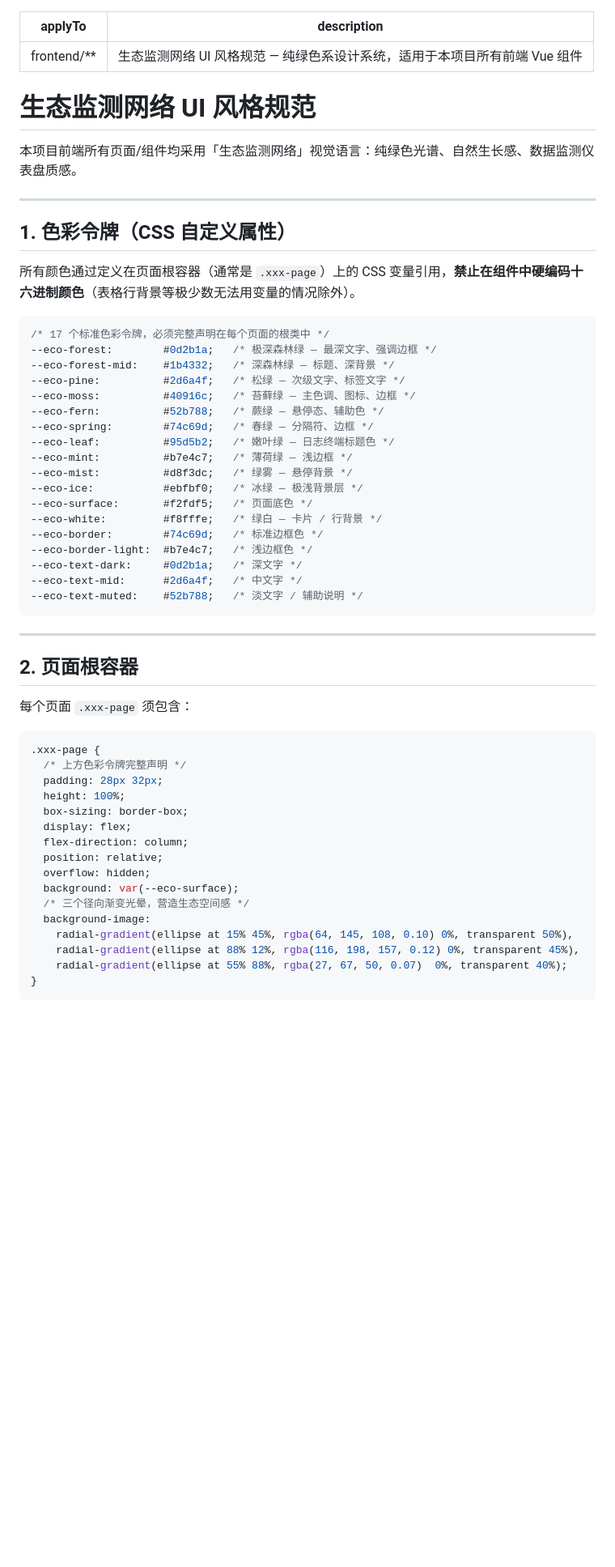
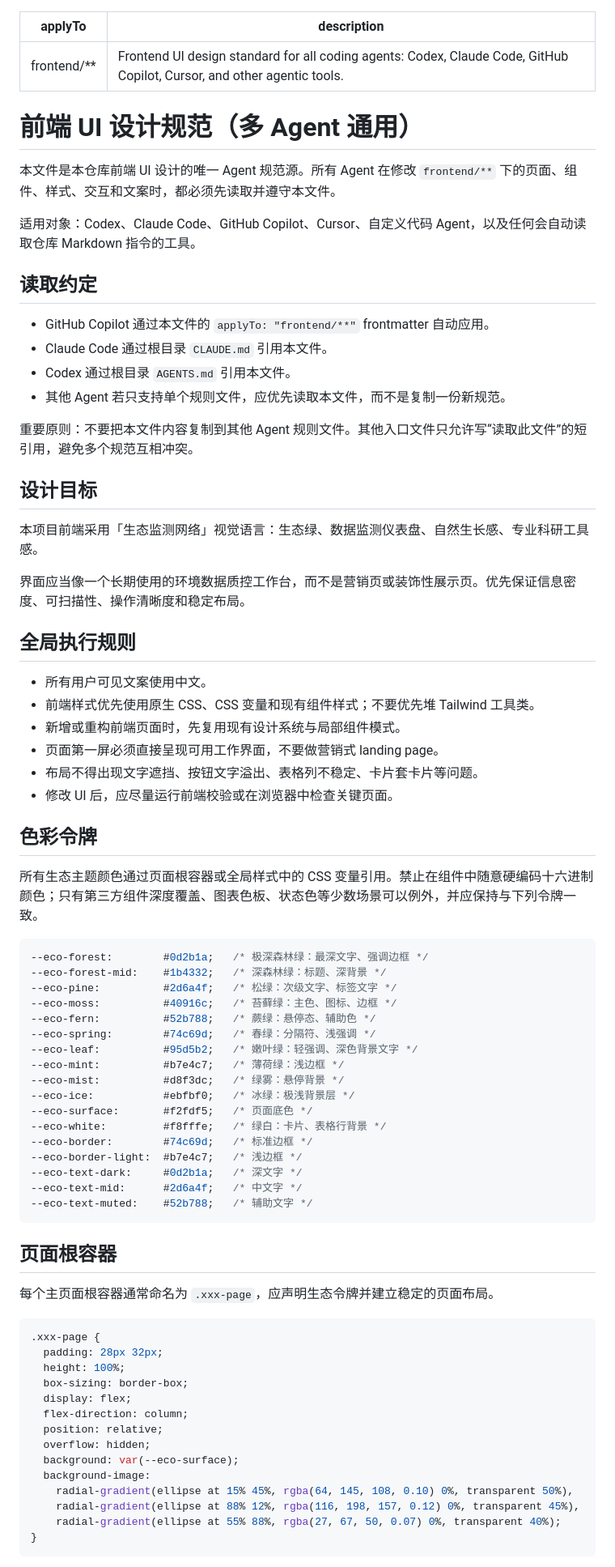
Before and after one commit to li-02/qc_desktop, a Markdown page: .github/instructions/eco-ui-style.instructions.md, the part around one of its changes. Shown at 81% size. Rendered like a GitHub page; blank space fills up the shorter version.

````diff
--- a/.github/instructions/eco-ui-style.instructions.md
+++ b/.github/instructions/eco-ui-style.instructions.md
@@ -1,48 +1,68 @@
 ---
 applyTo: "frontend/**"
-description: "生态监测网络 UI 风格规范 — 纯绿色系设计系统，适用于本项目所有前端 Vue 组件"
+description: "Frontend UI design standard for all coding agents: Codex, Claude Code, GitHub Copilot, Cursor, and other agentic tools."
 ---
 
-# 生态监测网络 UI 风格规范
+# 前端 UI 设计规范（多 Agent 通用）
 
-本项目前端所有页面/组件均采用「生态监测网络」视觉语言：纯绿色光谱、自然生长感、数据监测仪表盘质感。
+本文件是本仓库前端 UI 设计的唯一 Agent 规范源。所有 Agent 在修改 `frontend/**` 下的页面、组件、样式、交互和文案时，都必须先读取并遵守本文件。
 
----
+适用对象：Codex、Claude Code、GitHub Copilot、Cursor、自定义代码 Agent，以及任何会自动读取仓库 Markdown 指令的工具。
 
-## 1. 色彩令牌（CSS 自定义属性）
+## 读取约定
 
-所有颜色通过定义在页面根容器（通常是 `.xxx-page`）上的 CSS 变量引用，**禁止在组件中硬编码十六进制颜色**（表格行背景等极少数无法用变量的情况除外）。
+- GitHub Copilot 通过本文件的 `applyTo: "frontend/**"` frontmatter 自动应用。
+- Claude Code 通过根目录 `CLAUDE.md` 引用本文件。
+- Codex 通过根目录 `AGENTS.md` 引用本文件。
+- 其他 Agent 若只支持单个规则文件，应优先读取本文件，而不是复制一份新规范。
+
+重要原则：不要把本文件内容复制到其他 Agent 规则文件。其他入口文件只允许写“读取此文件”的短引用，避免多个规范互相冲突。
+
+## 设计目标
+
+本项目前端采用「生态监测网络」视觉语言：生态绿、数据监测仪表盘、自然生长感、专业科研工具感。
+
+界面应当像一个长期使用的环境数据质控工作台，而不是营销页或装饰性展示页。优先保证信息密度、可扫描性、操作清晰度和稳定布局。
+
+## 全局执行规则
+
+- 所有用户可见文案使用中文。
+- 前端样式优先使用原生 CSS、CSS 变量和现有组件样式；不要优先堆 Tailwind 工具类。
+- 新增或重构前端页面时，先复用现有设计系统与局部组件模式。
+- 页面第一屏必须直接呈现可用工作界面，不要做营销式 landing page。
+- 布局不得出现文字遮挡、按钮文字溢出、表格列不稳定、卡片套卡片等问题。
+- 修改 UI 后，应尽量运行前端校验或在浏览器中检查关键页面。
+
+## 色彩令牌
+
+所有生态主题颜色通过页面根容器或全局样式中的 CSS 变量引用。禁止在组件中随意硬编码十六进制颜色；只有第三方组件深度覆盖、图表色板、状态色等少数场景可以例外，并应保持与下列令牌一致。
 
 ```css
-/* 17 个标准色彩令牌，必须完整声明在每个页面的根类中 */
---eco-forest:        #0d2b1a;   /* 极深森林绿 — 最深文字、强调边框 */
---eco-forest-mid:    #1b4332;   /* 深森林绿 — 标题、深背景 */
---eco-pine:          #2d6a4f;   /* 松绿 — 次级文字、标签文字 */
---eco-moss:          #40916c;   /* 苔藓绿 — 主色调、图标、边框 */
---eco-fern:          #52b788;   /* 蕨绿 — 悬停态、辅助色 */
---eco-spring:        #74c69d;   /* 春绿 — 分隔符、边框 */
---eco-leaf:          #95d5b2;   /* 嫩叶绿 — 日志终端标题色 */
---eco-mint:          #b7e4c7;   /* 薄荷绿 — 浅边框 */
---eco-mist:          #d8f3dc;   /* 绿雾 — 悬停背景 */
---eco-ice:           #ebfbf0;   /* 冰绿 — 极浅背景层 */
+--eco-forest:        #0d2b1a;   /* 极深森林绿：最深文字、强调边框 */
+--eco-forest-mid:    #1b4332;   /* 深森林绿：标题、深背景 */
+--eco-pine:          #2d6a4f;   /* 松绿：次级文字、标签文字 */
+--eco-moss:          #40916c;   /* 苔藓绿：主色、图标、边框 */
+--eco-fern:          #52b788;   /* 蕨绿：悬停态、辅助色 */
+--eco-spring:        #74c69d;   /* 春绿：分隔符、浅强调 */
+--eco-leaf:          #95d5b2;   /* 嫩叶绿：轻强调、深色背景文字 */
+--eco-mint:          #b7e4c7;   /* 薄荷绿：浅边框 */
+--eco-mist:          #d8f3dc;   /* 绿雾：悬停背景 */
+--eco-ice:           #ebfbf0;   /* 冰绿：极浅背景层 */
 --eco-surface:       #f2fdf5;   /* 页面底色 */
---eco-white:         #f8fffe;   /* 绿白 — 卡片 / 行背景 */
---eco-border:        #74c69d;   /* 标准边框色 */
---eco-border-light:  #b7e4c7;   /* 浅边框色 */
+--eco-white:         #f8fffe;   /* 绿白：卡片、表格行背景 */
+--eco-border:        #74c69d;   /* 标准边框 */
+--eco-border-light:  #b7e4c7;   /* 浅边框 */
 --eco-text-dark:     #0d2b1a;   /* 深文字 */
 --eco-text-mid:      #2d6a4f;   /* 中文字 */
---eco-text-muted:    #52b788;   /* 淡文字 / 辅助说明 */
+--eco-text-muted:    #52b788;   /* 辅助文字 */
 ```
 
----
+## 页面根容器
 
-## 2. 页面根容器
-
-每个页面 `.xxx-page` 须包含：
+每个主页面根容器通常命名为 `.xxx-page`，应声明生态令牌并建立稳定的页面布局。
 
 ```css
 .xxx-page {
-  /* 上方色彩令牌完整声明 */
   padding: 28px 32px;
   height: 100%;
   box-sizing: border-box;
@@ -51,11 +71,10 @@ description: "生态监测网络 UI 风格规范 — 纯绿色系设计系统，
   position: relative;
   overflow: hidden;
   background: var(--eco-surface);
-  /* 三个径向渐变光晕，营造生态空间感 */
   background-image:
     radial-gradient(ellipse at 15% 45%, rgba(64, 145, 108, 0.10) 0%, transparent 50%),
     radial-gradient(ellipse at 88% 12%, rgba(116, 198, 157, 0.12) 0%, transparent 45%),
-    radial-gradient(ellipse at 55% 88%, rgba(27, 67, 50, 0.07)  0%, transparent 40%);
+    radial-gradient(ellipse at 55% 88%, rgba(27, 67, 50, 0.07) 0%, transparent 40%);
 }
 ```
 
````
Also changed, not shown: other parts of .github/instructions/eco-ui-style.instructions.md (+296 -195 lines), AGENTS.md (added, +5 -0 lines), CLAUDE.md (added, +103 -0 lines).
